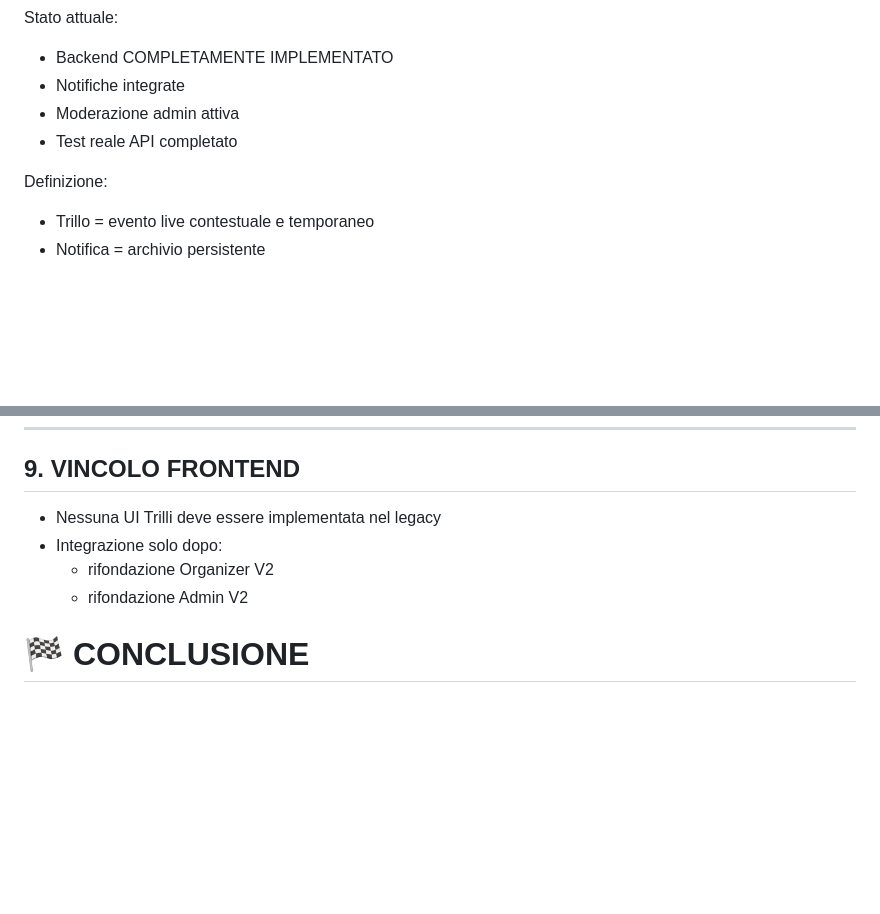
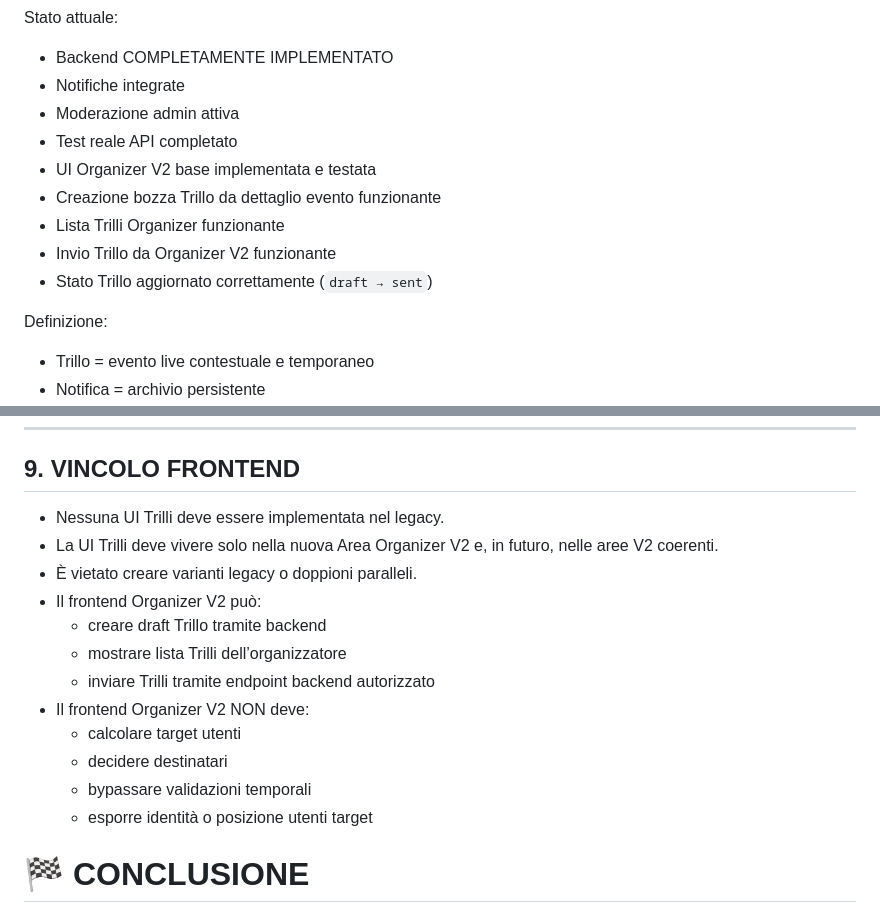
Before and after one commit to Nicobriss78/gogoworld-frontend, a Markdown page: docs/ARCHITECTURE_RULES_V2.md, 2 parts joined by grey strips. Rendered like a GitHub page; blank space fills up the shorter version.

```diff
--- a/docs/ARCHITECTURE_RULES_V2.md
+++ b/docs/ARCHITECTURE_RULES_V2.md
@@ -376,6 +376,11 @@ Stato attuale:
 - Notifiche integrate
 - Moderazione admin attiva
 - Test reale API completato
+- UI Organizer V2 base implementata e testata
+- Creazione bozza Trillo da dettaglio evento funzionante
+- Lista Trilli Organizer funzionante
+- Invio Trillo da Organizer V2 funzionante
+- Stato Trillo aggiornato correttamente (`draft → sent`)
 
 Definizione:
 - Trillo = evento live contestuale e temporaneo
@@ -481,10 +486,18 @@ I Trilli verranno integrati con:
 
 ## 9. VINCOLO FRONTEND
 
-- Nessuna UI Trilli deve essere implementata nel legacy
-- Integrazione solo dopo:
-  - rifondazione Organizer V2
-  - rifondazione Admin V2
+- Nessuna UI Trilli deve essere implementata nel legacy.
+- La UI Trilli deve vivere solo nella nuova Area Organizer V2 e, in futuro, nelle aree V2 coerenti.
+- È vietato creare varianti legacy o doppioni paralleli.
+- Il frontend Organizer V2 può:
+  - creare draft Trillo tramite backend
+  - mostrare lista Trilli dell’organizzatore
+  - inviare Trilli tramite endpoint backend autorizzato
+- Il frontend Organizer V2 NON deve:
+  - calcolare target utenti
+  - decidere destinatari
+  - bypassare validazioni temporali
+  - esporre identità o posizione utenti target
 
 # 🏁 CONCLUSIONE
 
```
